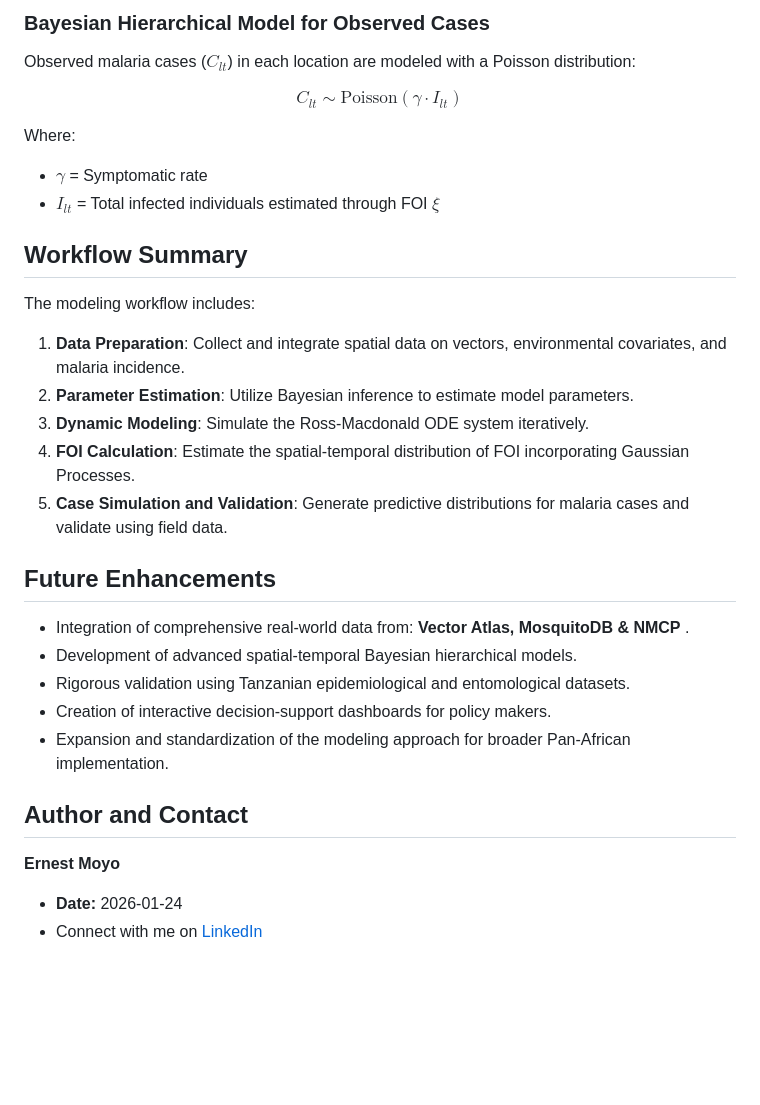
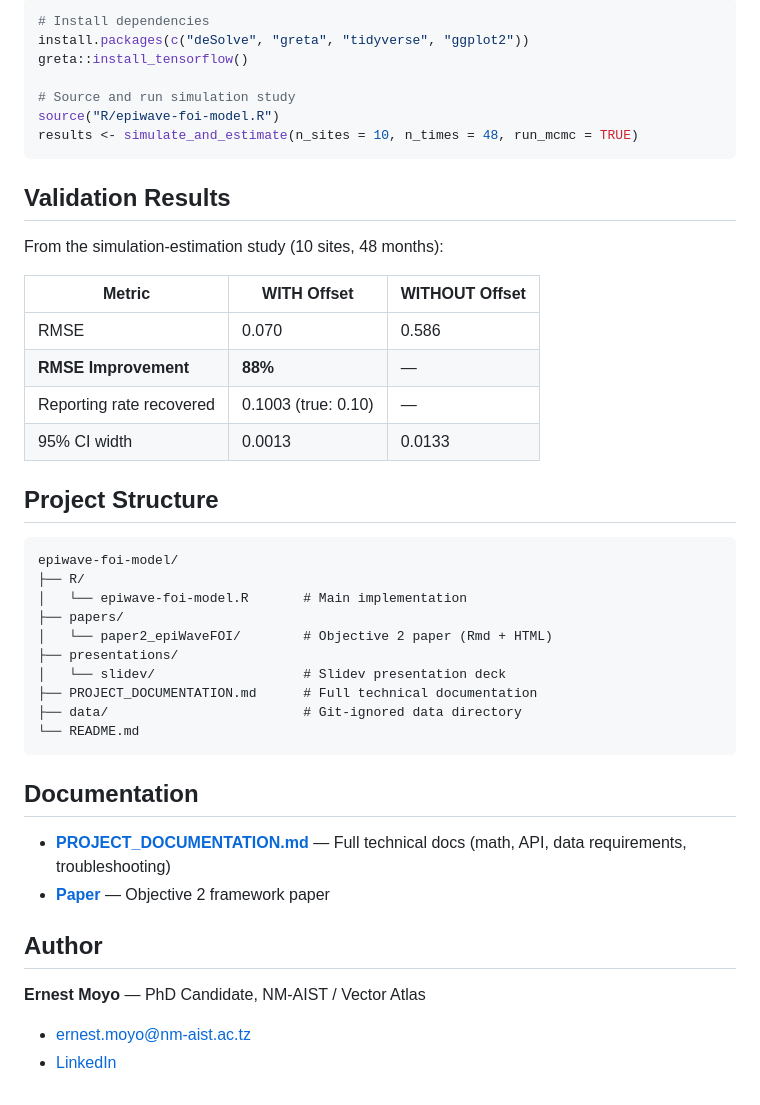
Before and after one commit to ernestmoyo/epiwave-foi-model, a Markdown page: README.md, the part around one of its changes. GitHub-like rendering; blank space fills up the shorter version.

````diff
--- a/README.md
+++ b/README.md
@@ -60,40 +59,48 @@ Where $\epsilon \sim GP(0, K)$, with $K$ being a radial basis function (RBF) ker
 
-### Bayesian Hierarchical Model for Observed Cases
+```r
+# Install dependencies
+install.packages(c("deSolve", "greta", "tidyverse", "ggplot2"))
+greta::install_tensorflow()
 
-Observed malaria cases ($C_{lt}$) in each location are modeled with a Poisson distribution:
+# Source and run simulation study
+source("R/epiwave-foi-model.R")
+results <- simulate_and_estimate(n_sites = 10, n_times = 48, run_mcmc = TRUE)
+```
 
-$$
-C_{lt} \sim \text{Poisson}(\gamma \cdot I_{lt})
-$$
+## Validation Results
 
-Where:
+From the simulation-estimation study (10 sites, 48 months):
 
--   $\gamma$ = Symptomatic rate
--   $I_{lt}$ = Total infected individuals estimated through FOI $\xi$
+| Metric | WITH Offset | WITHOUT Offset |
+|--------|-------------|----------------|
+| RMSE | 0.070 | 0.586 |
+| **RMSE Improvement** | **88%** | — |
+| Reporting rate recovered | 0.1003 (true: 0.10) | — |
+| 95% CI width | 0.0013 | 0.0133 |
 
-## Workflow Summary
+## Project Structure
 
-The modeling workflow includes:
+```
+epiwave-foi-model/
+├── R/
+│   └── epiwave-foi-model.R       # Main implementation
+├── papers/
+│   └── paper2_epiWaveFOI/        # Objective 2 paper (Rmd + HTML)
+├── presentations/
+│   └── slidev/                   # Slidev presentation deck
+├── PROJECT_DOCUMENTATION.md      # Full technical documentation
+├── data/                         # Git-ignored data directory
+└── README.md
+```
 
-1.  **Data Preparation**: Collect and integrate spatial data on vectors, environmental covariates, and malaria incidence.
-2.  **Parameter Estimation**: Utilize Bayesian inference to estimate model parameters.
-3.  **Dynamic Modeling**: Simulate the Ross-Macdonald ODE system iteratively.
-4.  **FOI Calculation**: Estimate the spatial-temporal distribution of FOI incorporating Gaussian Processes.
-5.  **Case Simulation and Validation**: Generate predictive distributions for malaria cases and validate using field data.
+## Documentation
 
-## Future Enhancements
+- **[PROJECT_DOCUMENTATION.md](PROJECT_DOCUMENTATION.md)** — Full technical docs (math, API, data requirements, troubleshooting)
+- **[Paper](papers/paper2_epiWaveFOI/objective2_EpiwaveFOI_Model_Paper.Rmd)** — Objective 2 framework paper
 
--   Integration of comprehensive real-world data from: **Vector Atlas, MosquitoDB & NMCP** .
--   Development of advanced spatial-temporal Bayesian hierarchical models.
--   Rigorous validation using Tanzanian epidemiological and entomological datasets.
--   Creation of interactive decision-support dashboards for policy makers.
--   Expansion and standardization of the modeling approach for broader Pan-African implementation.
+## Author
 
-## Author and Contact
+**Ernest Moyo** — PhD Candidate, NM-AIST / Vector Atlas
 
-**Ernest Moyo**
-
--   **Date:** 2026-01-24
--   Connect with me on [LinkedIn][linkedin-profile]
-
-[linkedin-profile]: https://www.linkedin.com/in/ernest-moyo-96aa3813/
+- ernest.moyo@nm-aist.ac.tz
+- [LinkedIn](https://www.linkedin.com/in/ernest-moyo-96aa3813/)
````
Also changed, not shown: other parts of README.md (+36 -37 lines).
